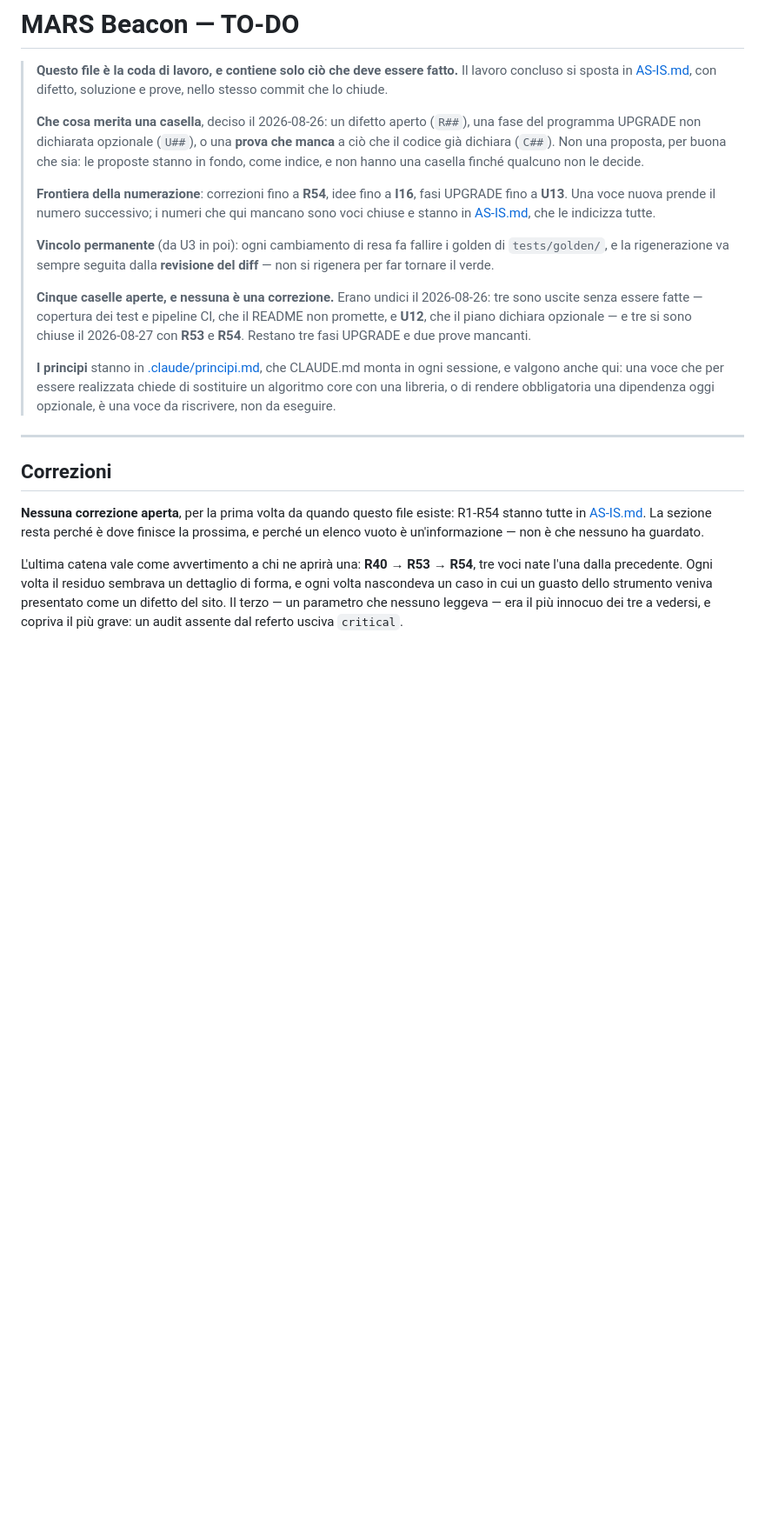
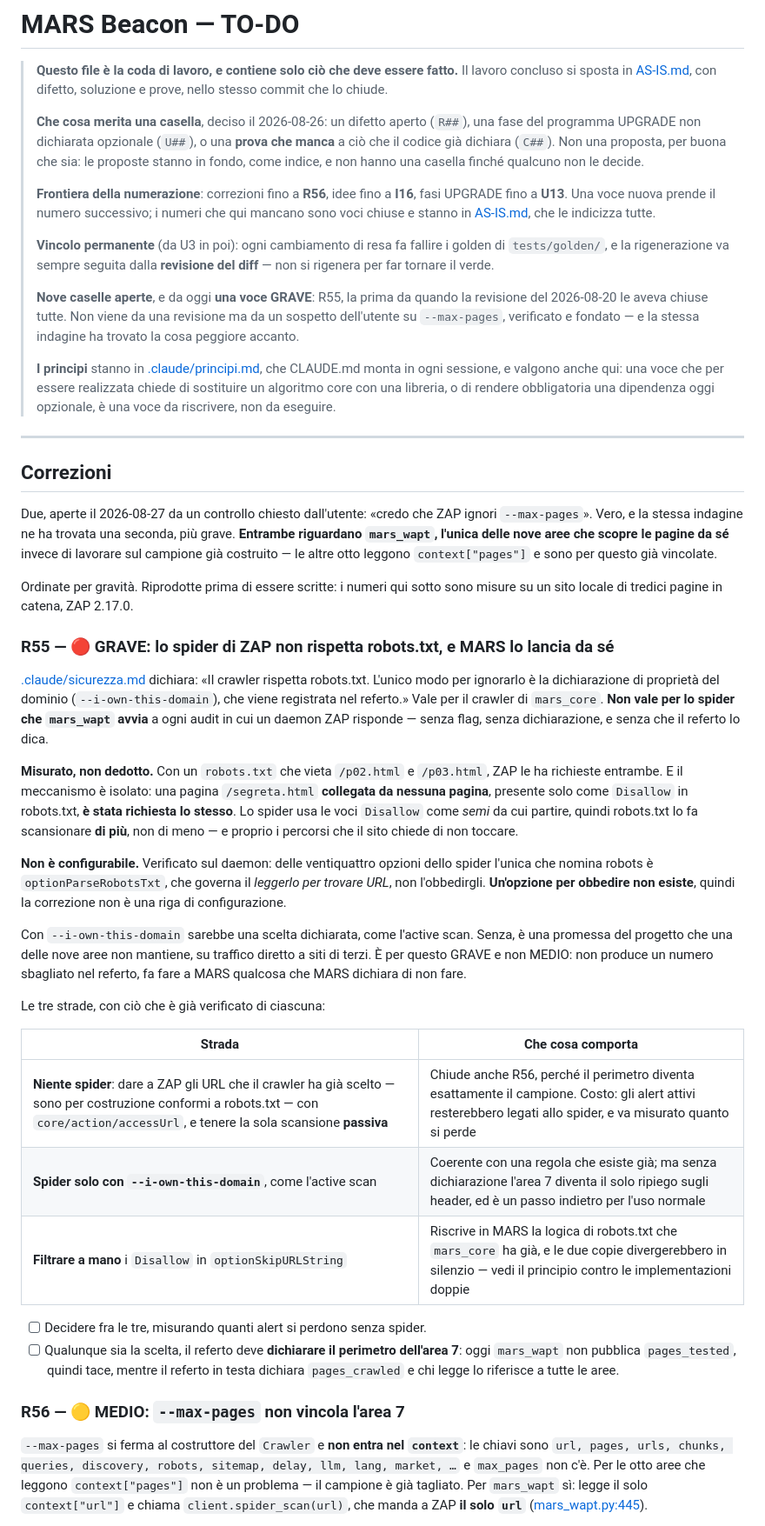
Before and after one commit to saulusprime/MARS, a Markdown page: TO-DO.md, the part around one of its changes. Shown at 87% size. Drawn GitHub-style; blank space fills up the shorter version.

Commit message:
TO-DO: R55 (GRAVE) e R56, dallo spider di ZAP
Aperte da un sospetto dell'utente — «credo che ZAP ignori --max-pages»
— verificato e fondato. La stessa indagine ha trovato accanto una cosa
peggiore. Riprodotte entrambe su un sito locale di tredici pagine in
catena, ZAP 2.17.0, prima di scriverle.

R55, GRAVE, e la prima voce grave da quando la revisione del 2026-08-20
le aveva chiuse tutte. .claude/sicurezza.md dichiara che il crawler
rispetta robots.txt e che l'unico modo per ignorarlo e' la
dichiarazione di proprieta' del dominio. Vale per il crawler di
mars_core; NON vale per lo spider che mars_wapt avvia a ogni audit in
cui un daemon ZAP risponde, senza flag e senza che il referto lo dica.

Misurato: con un robots.txt che vieta /p02.html e /p03.html, ZAP le ha
richieste entrambe. Il meccanismo e' isolato — una pagina collegata da
NESSUNA pagina, presente solo come Disallow, e' stata richiesta lo
stesso: lo spider usa le voci Disallow come SEMI, quindi robots.txt lo
fa scansionare di piu', e proprio dove il sito chiede di non andare.

E non e' configurabile: delle ventiquattro opzioni dello spider l'unica
che nomina robots governa il leggerlo, non l'obbedirgli. Un'opzione per
obbedire non esiste. La voce elenca tre strade con cio' che di ciascuna
e' gia' verificato.

R56, MEDIO: --max-pages si ferma al costruttore del Crawler e non entra
nel context. Per le otto aree che leggono context["pages"] non e' un
problema, il campione e' gia' tagliato; per mars_wapt si', perche' e'
l'unica che scopre le pagine da se'. Con --max-pages 2, MARS ha preso 2
pagine e lo spider di ZAP ne ha percorse 6 piu' robots.txt e
sitemap.xml, fermandosi al MaxDepth 5 di ZAP e non a un limite nostro.
MaxChildren e MaxDuration sono a 0, illimitati.

Verificato sul daemon che un tetto esatto non e' ottenibile:
spider/action/scan accetta url maxChildren recurse contextName
subtreeOnly, e maxChildren limita i figli PER NODO, non il totale. Chi
lavora R56 lo sappia prima di provarci — la strada che da' un perimetro
esatto e' la prima di R55, cioe' non usare lo spider.

Nessun codice toccato. flake8 0, pytest 1096.

Co-Authored-By: Claude Opus 5 (1M context) <noreply@anthropic.com>

```diff
--- a/TO-DO.md
+++ b/TO-DO.md
@@ -10,7 +10,7 @@
 > proposta, per buona che sia: le proposte stanno in fondo, come indice, e non
 > hanno una casella finché qualcuno non le decide.
 >
-> **Frontiera della numerazione**: correzioni fino a **R54**, idee fino a
+> **Frontiera della numerazione**: correzioni fino a **R56**, idee fino a
 > **I16**, fasi UPGRADE fino a **U13**. Una voce nuova prende il numero
 > successivo; i numeri che qui mancano sono voci chiuse e stanno in
 > [AS-IS.md](AS-IS.md), che le indicizza tutte.
@@ -19,11 +19,10 @@
 > golden di `tests/golden/`, e la rigenerazione va sempre seguita dalla
 > **revisione del diff** — non si rigenera per far tornare il verde.
 >
-> **Cinque caselle aperte, e nessuna è una correzione.** Erano undici il
-> 2026-08-26: tre sono uscite senza essere fatte — copertura dei test e
-> pipeline CI, che il README non promette, e **U12**, che il piano dichiara
-> opzionale — e tre si sono chiuse il 2026-08-27 con **R53** e **R54**. Restano
-> tre fasi UPGRADE e due prove mancanti.
+> **Nove caselle aperte**, e da oggi **una voce GRAVE**: R55, la prima da
+> quando la revisione del 2026-08-20 le aveva chiuse tutte. Non viene da una
+> revisione ma da un sospetto dell'utente su `--max-pages`, verificato e
+> fondato — e la stessa indagine ha trovato la cosa peggiore accanto.
 >
 > **I principi** stanno in [.claude/principi.md](.claude/principi.md), che
 > CLAUDE.md monta in ogni sessione, e valgono anche qui: una voce che per
@@ -35,14 +34,63 @@
 
 ## Correzioni
 
-**Nessuna correzione aperta**, per la prima volta da quando questo file esiste:
-R1-R54 stanno tutte in [AS-IS.md](AS-IS.md). La sezione resta perché è dove
-finisce la prossima, e perché un elenco vuoto è un'informazione — non è che
-nessuno ha guardato.
+Due, aperte il 2026-08-27 da un controllo chiesto dall'utente: «credo che ZAP
+ignori `--max-pages`». Vero, e la stessa indagine ne ha trovata una seconda,
+più grave. **Entrambe riguardano `mars_wapt`, l'unica delle nove aree che
+scopre le pagine da sé** invece di lavorare sul campione già costruito — le
+altre otto leggono `context["pages"]` e sono per questo già vincolate.
 
-L'ultima catena vale come avvertimento a chi ne aprirà una: **R40 → R53 → R54**,
-tre voci nate l'una dalla precedente. Ogni volta il residuo sembrava un
-dettaglio di forma, e ogni volta nascondeva un caso in cui un guasto dello
-strumento veniva presentato come un difetto del sito. Il terzo — un parametro
-che nessuno leggeva — era il più innocuo dei tre a vedersi, e copriva il più
-grave: un audit assente dal referto usciva `critical`.
+Ordinate per gravità. Riprodotte prima di essere scritte: i numeri qui sotto
+sono misure su un sito locale di tredici pagine in catena, ZAP 2.17.0.
+
+### R55 — 🔴 GRAVE: lo spider di ZAP non rispetta robots.txt, e MARS lo lancia da sé
+
+[.claude/sicurezza.md](.claude/sicurezza.md) dichiara: «Il crawler rispetta
+robots.txt. L'unico modo per ignorarlo è la dichiarazione di proprietà del
+dominio (`--i-own-this-domain`), che viene registrata nel referto.» Vale per il
+crawler di `mars_core`. **Non vale per lo spider che `mars_wapt` avvia** a ogni
+audit in cui un daemon ZAP risponde — senza flag, senza dichiarazione, e senza
+che il referto lo dica.
+
+**Misurato, non dedotto.** Con un `robots.txt` che vieta `/p02.html` e
+`/p03.html`, ZAP le ha richieste entrambe. E il meccanismo è isolato: una
+pagina `/segreta.html` **collegata da nessuna pagina**, presente solo come
+`Disallow` in robots.txt, **è stata richiesta lo stesso**. Lo spider usa le voci
+`Disallow` come *semi* da cui partire, quindi robots.txt lo fa scansionare **di
+più**, non di meno — e proprio i percorsi che il sito chiede di non toccare.
+
+**Non è configurabile.** Verificato sul daemon: delle ventiquattro opzioni dello
+spider l'unica che nomina robots è `optionParseRobotsTxt`, che governa il
+*leggerlo per trovare URL*, non l'obbedirgli. **Un'opzione per obbedire non
+esiste**, quindi la correzione non è una riga di configurazione.
+
+Con `--i-own-this-domain` sarebbe una scelta dichiarata, come l'active scan.
+Senza, è una promessa del progetto che una delle nove aree non mantiene, su
+traffico diretto a siti di terzi. È per questo GRAVE e non MEDIO: non produce un
+numero sbagliato nel referto, fa fare a MARS qualcosa che MARS dichiara di non
+fare.
+
+Le tre strade, con ciò che è già verificato di ciascuna:
+
+| Strada | Che cosa comporta |
+|---|---|
+| **Niente spider**: dare a ZAP gli URL che il crawler ha già scelto — sono per costruzione conformi a robots.txt — con `core/action/accessUrl`, e tenere la sola scansione **passiva** | Chiude anche R56, perché il perimetro diventa esattamente il campione. Costo: gli alert attivi resterebbero legati allo spider, e va misurato quanto si perde |
+| **Spider solo con `--i-own-this-domain`**, come l'active scan | Coerente con una regola che esiste già; ma senza dichiarazione l'area 7 diventa il solo ripiego sugli header, ed è un passo indietro per l'uso normale |
+| **Filtrare a mano** i `Disallow` in `optionSkipURLString` | Riscrive in MARS la logica di robots.txt che `mars_core` ha già, e le due copie divergerebbero in silenzio — vedi il principio contro le implementazioni doppie |
+
+- [ ] Decidere fra le tre, misurando quanti alert si perdono senza spider.
+- [ ] Qualunque sia la scelta, il referto deve **dichiarare il perimetro
+      dell'area 7**: oggi `mars_wapt` non pubblica `pages_tested`, quindi tace,
+      mentre il referto in testa dichiara `pages_crawled` e chi legge lo
+      riferisce a tutte le aree.
+
+### R56 — 🟡 MEDIO: `--max-pages` non vincola l'area 7
+
+`--max-pages` si ferma al costruttore del `Crawler` e **non entra nel
+`context`**: le chiavi sono `url, pages, urls, chunks, queries, discovery,
+robots, sitemap, delay, llm, lang, market, …` e `max_pages` non c'è. Per le otto
+aree che leggono `context["pages"]` non è un problema — il campione è già
+tagliato. Per `mars_wapt` sì: legge il solo `context["url"]` e chiama
+`client.spider_scan(url)`, che manda a ZAP **il solo `url`**
+([mars_wapt.py:445](mars_wapt.py#L445)).
+
```
Also changed, not shown: other parts of TO-DO.md (+23 -0 lines).
